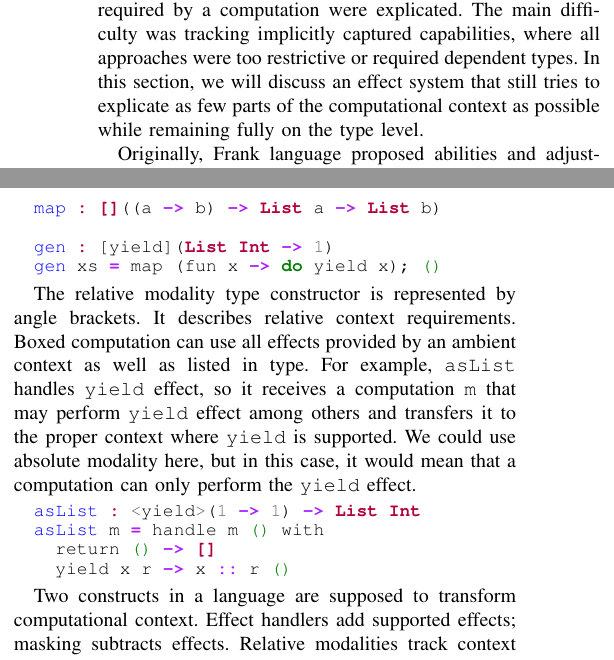
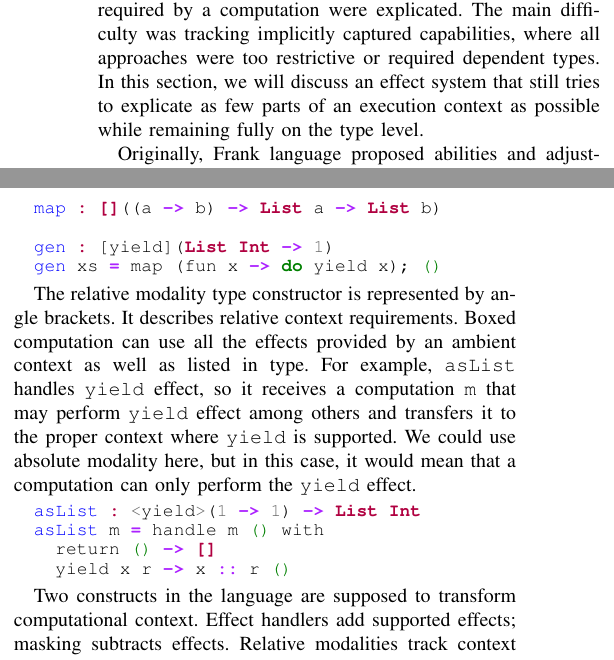
Before and after one commit to winter-yuki/papers, a LaTeX paper (effect-systems-overview-ivannikov.tex): two parts of the columns of page 6 of 7, joined at a grey line, cut so that both start at the same text. Compiled offline with pdfLaTeX; a missing font is replaced by an installed copy or a similar font; a LaTeX package or settings file that is missing is left out.

Commit message:
Update modal types

```diff
--- a/effect-systems-overview-ivannikov.tex
+++ b/effect-systems-overview-ivannikov.tex
@@ -545,7 +545,7 @@ T\kern-.1667em\lower.7ex\hbox{E}\kern-.125emX}}
 
     Capabilities offered us a way to describe only parts of the ambient computational context: only capabilities directly required by a computation were explicated.
     The main difficulty was tracking implicitly captured capabilities, where all approaches were too restrictive or required dependent types.
-    In this section, we will discuss an effect system that still tries to explicate as few parts of the computational context as possible while remaining fully on the type level.
+    In this section, we will discuss an effect system that still tries to explicate as few parts of an execution context as possible while remaining fully on the type level.
 
     Originally, Frank language proposed abilities and adjustments, second-class constructs that serve as a syntactic sugar for row polymorphism~\cite{lindley2017do, convent2020doo}.
     Later, a standalone modal effect system was proposed, making novel constructs first-class rather than ad-hoc~\cite{tang2024modal}.
@@ -570,7 +570,7 @@ T\kern-.1667em\lower.7ex\hbox{E}\kern-.125emX}}
 
     The relative modality type constructor is represented by angle brackets.
     It describes relative context requirements.
-    Boxed computation can use all effects provided by an ambient context as well as listed in type.
+    Boxed computation can use all the effects provided by an ambient context as well as listed in type.
     For example, \texttt{asList} handles \texttt{yield} effect, so it receives a computation \texttt{m} that may perform \texttt{yield} effect among others and transfers it to the proper context where \texttt{yield} is supported.
     We could use absolute modality here, but in this case, it would mean that a computation can only perform the \texttt{yield} effect.
     \begin{minted}{haskell}
@@ -580,7 +580,7 @@ T\kern-.1667em\lower.7ex\hbox{E}\kern-.125emX}}
           yield x r -> x :: r ()
     \end{minted}
 
-    Two constructs in a language are supposed to transform computational context.
+    Two constructs in the language are supposed to transform computational context.
     Effect handlers add supported effects; masking subtracts effects.
     Relative modalities track context transformations having general form \texttt{<L|R>}, where the left part is a row of masked effects and the right part is a row of effects that extend an ambient context.
 
```
